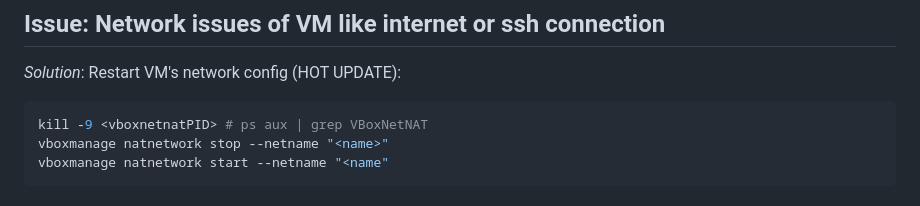
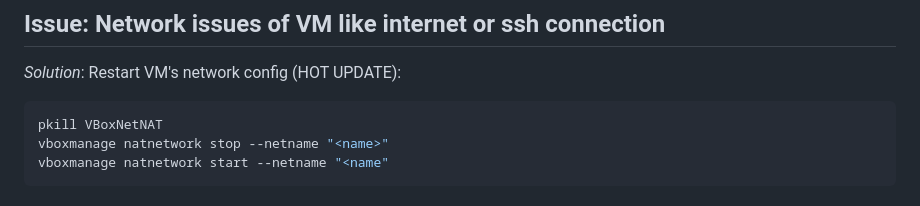
Before and after one commit to andreibe24/homelab-infrastructure, a Markdown page: development-environment/README.md, the part around the change. GitHub-like rendering.

Commit message:
docs: update

````diff
--- a/development-environment/README.md
+++ b/development-environment/README.md
@@ -113,7 +113,7 @@ git config --global commit.gpgsign true
 ## Issue: Network issues of VM like internet or ssh connection
 *Solution*: Restart VM's network config (HOT UPDATE):
 ```bash
-kill -9 <vboxnetnatPID> # ps aux | grep VBoxNetNAT
+pkill VBoxNetNAT
 vboxmanage natnetwork stop --netname "<name>"
 vboxmanage natnetwork start --netname "<name"
 ```
````
